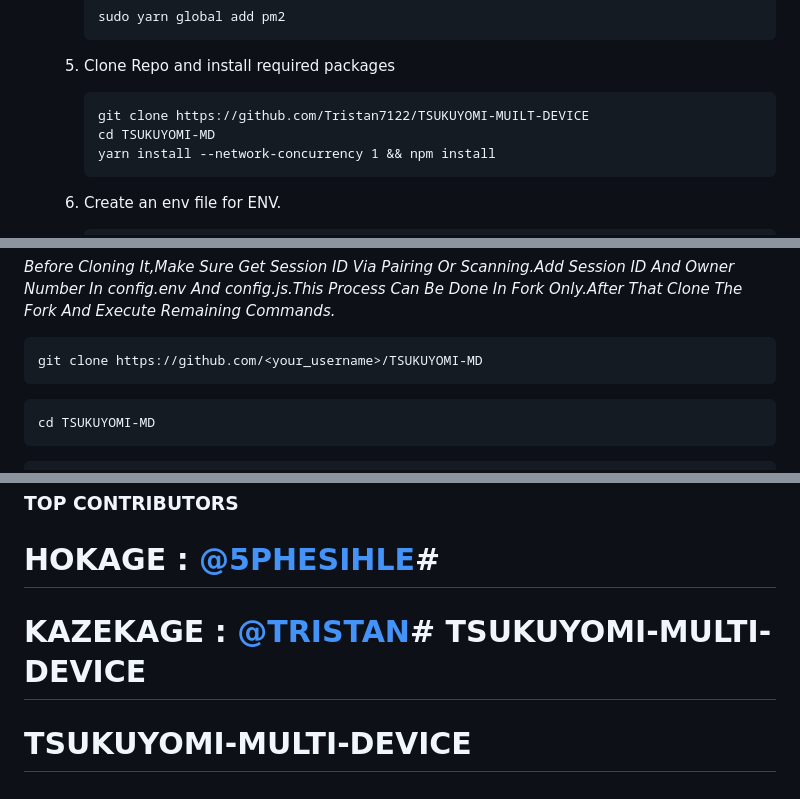
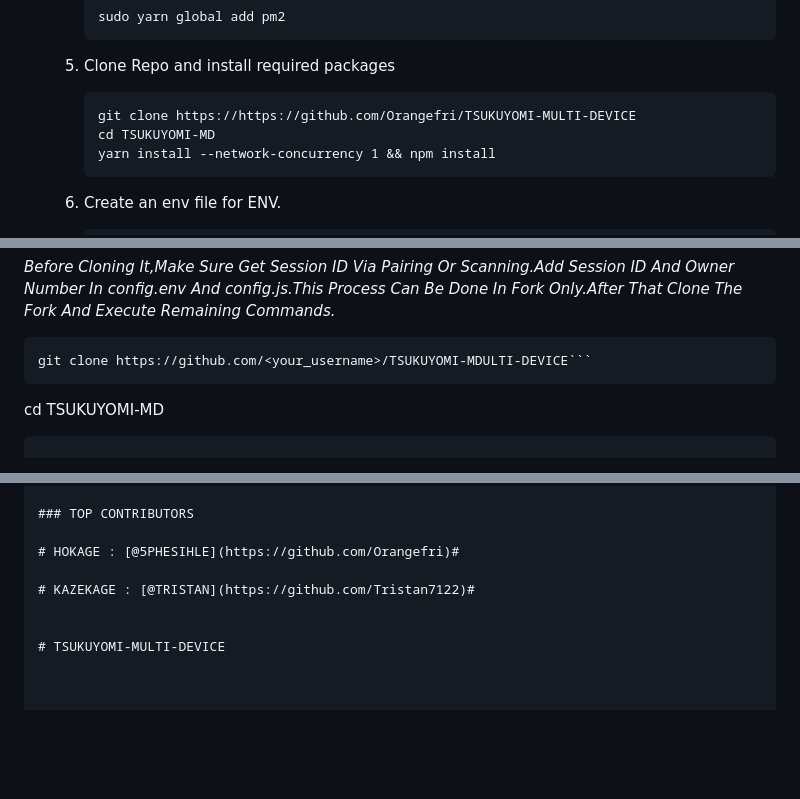
Before and after one commit to Orangefri/TSUKUYOMI-MULTI-DEVICE, a Markdown page: README.md, 3 parts joined by grey strips. Drawn GitHub-style; blank space fills up the shorter version.

````diff
--- a/README.md
+++ b/README.md
@@ -127,7 +127,7 @@
 
    5. Clone Repo and install required packages
       ```
-      git clone https://github.com/Tristan7122/TSUKUYOMI-MUILT-DEVICE
+      git clone https://https://github.com/Orangefri/TSUKUYOMI-MULTI-DEVICE
       cd TSUKUYOMI-MD
       yarn install --network-concurrency 1 && npm install
       ```
@@ -202,8 +202,7 @@ sudo yarn global add pm2
 _Before Cloning It,Make Sure Get Session ID Via Pairing Or Scanning.Add Session ID And Owner Number In config.env And config.js.This Process Can Be Done In Fork Only.After That Clone The Fork And Execute Remaining Commands._
 
 ```
-git clone https://github.com/<your_username>/TSUKUYOMI-MD
-```
+git clone https://github.com/<your_username>/TSUKUYOMI-MDULTI-DEVICE```
 ```
 cd TSUKUYOMI-MD
 ```
@@ -233,7 +232,7 @@ npm start
 
 # HOKAGE : [@5PHESIHLE](https://github.com/Orangefri)#
 
-# KAZEKAGE : [@TRISTAN](https://github.com/Tristan7122)# TSUKUYOMI-MULTI-DEVICE
+# KAZEKAGE : [@TRISTAN](https://github.com/Tristan7122)#
 
 
 # TSUKUYOMI-MULTI-DEVICE
````
Also changed, not shown: other parts of README.md (+2 -2 lines).
